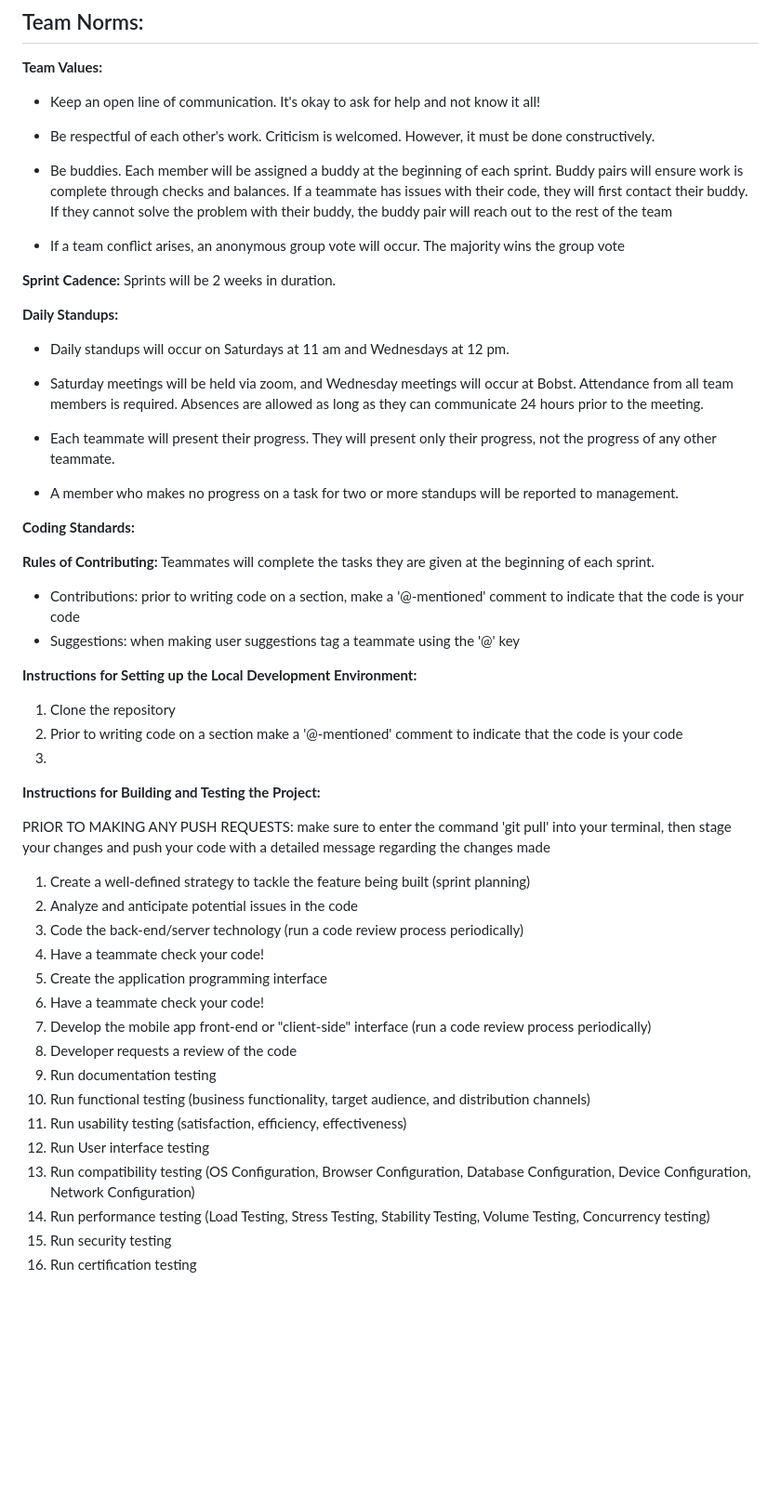
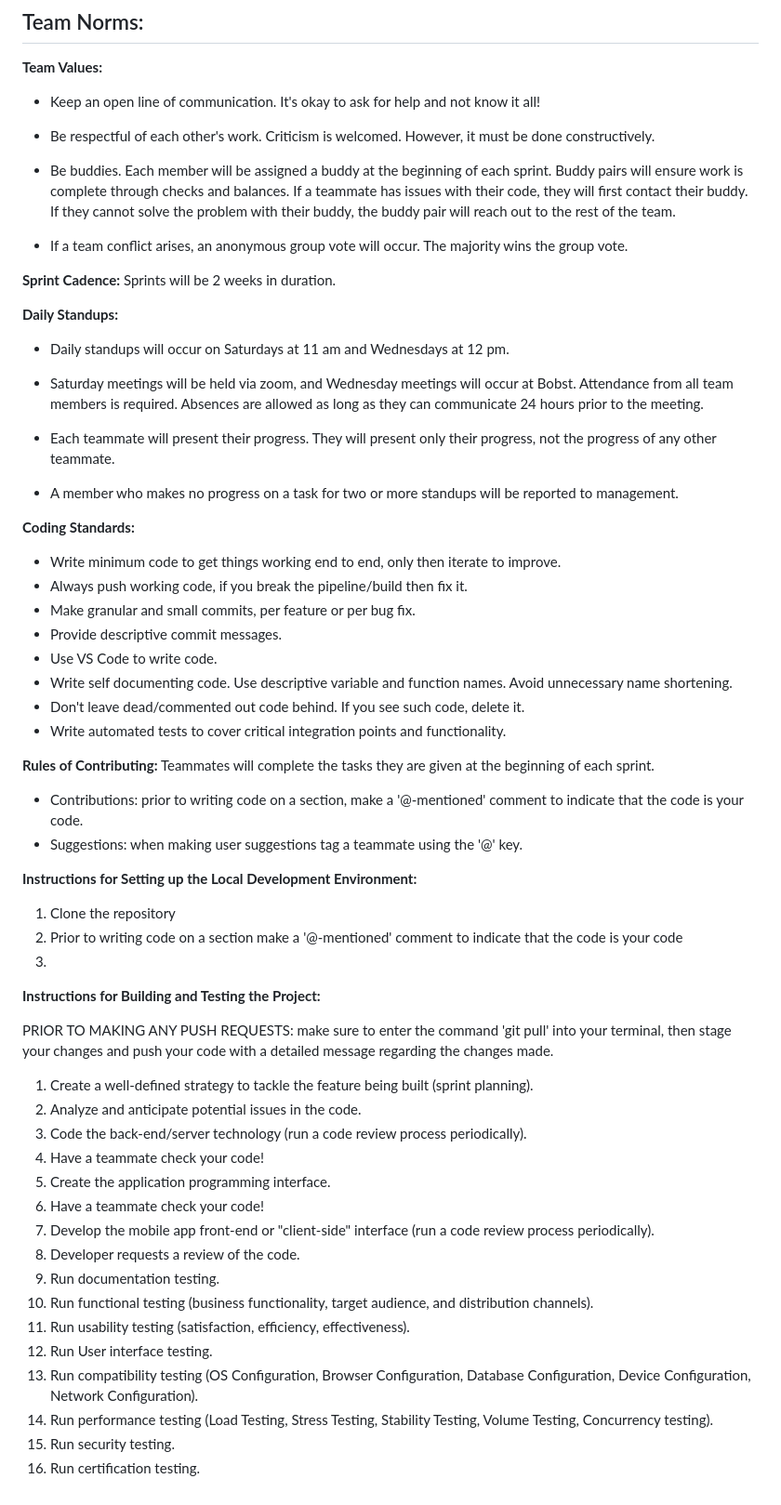
Before and after one commit to agiledev-students-spring2023/final-project-restaurant-item-rating-project, a Markdown page: CONTRIBUTING.md, the part around the change. Shown: that part at 93% size. Drawn GitHub-style; blank space fills up the shorter version.

Commit message:
Coding Standards

```diff
--- a/CONTRIBUTING.md
+++ b/CONTRIBUTING.md
@@ -7,9 +7,9 @@
 
 - Be respectful of each other's work. Criticism is welcomed. However, it must be done constructively.
 
-- Be buddies. Each member will be assigned a buddy at the beginning of each sprint. Buddy pairs will ensure work is complete through checks and balances. If a teammate has issues with their code, they will first contact their buddy. If they cannot solve the problem with their buddy, the buddy pair will reach out to the rest of the team
+- Be buddies. Each member will be assigned a buddy at the beginning of each sprint. Buddy pairs will ensure work is complete through checks and balances. If a teammate has issues with their code, they will first contact their buddy. If they cannot solve the problem with their buddy, the buddy pair will reach out to the rest of the team.
 
-- If a team conflict arises, an anonymous group vote will occur. The majority wins the group vote
+- If a team conflict arises, an anonymous group vote will occur. The majority wins the group vote.
 
 **Sprint Cadence:**
 Sprints will be 2 weeks in duration.
@@ -24,12 +24,20 @@ Sprints will be 2 weeks in duration.
 - A member who makes no progress on a task for two or more standups will be reported to management.
 
 **Coding Standards:**
+- Write minimum code to get things working end to end, only then iterate to improve.
+- Always push working code, if you break the pipeline/build then fix it.
+- Make granular and small commits, per feature or per bug fix.
+- Provide descriptive commit messages.
+- Use VS Code to write code.
+- Write self documenting code. Use descriptive variable and function names. Avoid unnecessary name shortening.
+- Don't leave dead/commented out code behind. If you see such code, delete it.
+- Write automated tests to cover critical integration points and functionality.
 
 **Rules of Contributing:**
 Teammates will complete the tasks they are given at the beginning of each sprint.
 
-- Contributions: prior to writing code on a section, make a '@-mentioned' comment to indicate that the code is your code
-- Suggestions: when making user suggestions tag a teammate using the '@' key
+- Contributions: prior to writing code on a section, make a '@-mentioned' comment to indicate that the code is your code.
+- Suggestions: when making user suggestions tag a teammate using the '@' key.
 
 
 **Instructions for Setting up the Local Development Environment:**
@@ -39,21 +47,21 @@ Teammates will complete the tasks they are given at the beginning of each sprint
 
 **Instructions for Building and Testing the Project:**
 
-PRIOR TO MAKING ANY PUSH REQUESTS: make sure to enter the command 'git pull' into your terminal, then stage your changes and push your code with a detailed message regarding the changes made
+PRIOR TO MAKING ANY PUSH REQUESTS: make sure to enter the command 'git pull' into your terminal, then stage your changes and push your code with a detailed message regarding the changes made.
 
-1. Create a well-defined strategy to tackle the feature being built (sprint planning)
-2. Analyze and anticipate potential issues in the code
-3. Code the back-end/server technology (run a code review process periodically)
+1. Create a well-defined strategy to tackle the feature being built (sprint planning).
+2. Analyze and anticipate potential issues in the code.
+3. Code the back-end/server technology (run a code review process periodically).
 4. Have a teammate check your code!
-5. Create the application programming interface
+5. Create the application programming interface.
 6. Have a teammate check your code!
-7. Develop the mobile app front-end or "client-side" interface (run a code review process periodically)
-8. Developer requests a review of the code
-9. Run documentation testing
-10. Run functional testing (business functionality, target audience, and distribution channels)
-11. Run usability testing (satisfaction, efficiency, effectiveness)
-12. Run User interface testing
-13. Run compatibility testing (OS Configuration, Browser Configuration, Database Configuration, Device Configuration, Network Configuration)
-14. Run performance testing (Load Testing, Stress Testing, Stability Testing, Volume Testing, Concurrency testing)
-15. Run security testing
-16. Run certification testing
+7. Develop the mobile app front-end or "client-side" interface (run a code review process periodically).
+8. Developer requests a review of the code.
+9. Run documentation testing.
+10. Run functional testing (business functionality, target audience, and distribution channels).
+11. Run usability testing (satisfaction, efficiency, effectiveness).
+12. Run User interface testing.
+13. Run compatibility testing (OS Configuration, Browser Configuration, Database Configuration, Device Configuration, Network Configuration).
+14. Run performance testing (Load Testing, Stress Testing, Stability Testing, Volume Testing, Concurrency testing).
+15. Run security testing.
+16. Run certification testing.
```
